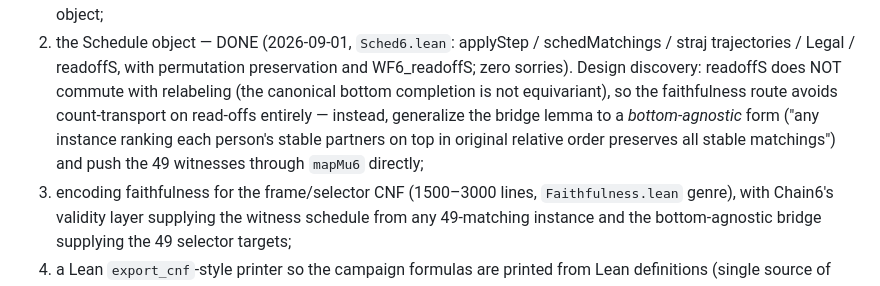
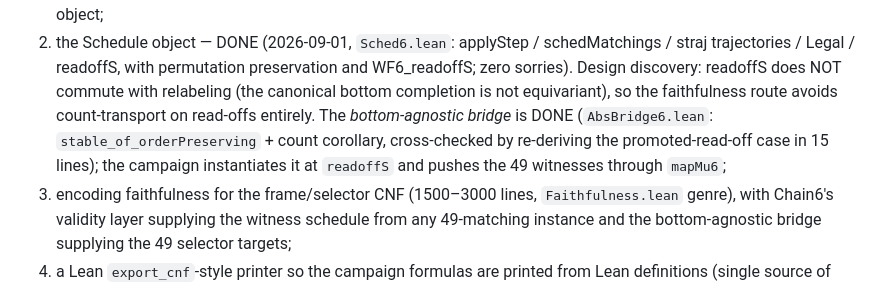
Before and after one commit to jxucoder/smp-max, a Markdown page: f6/REPLAY_DESIGN.md, the part around the change. Rendered like a GitHub page.

Commit message:
REPLAY_DESIGN: bottom-agnostic bridge done
Co-Authored-By: Claude Fable 5 <noreply@anthropic.com>

```diff
--- a/f6/REPLAY_DESIGN.md
+++ b/f6/REPLAY_DESIGN.md
@@ -235,11 +235,12 @@ the current cube's file per worker.
    permutation preservation and WF6_readoffS; zero sorries).
    Design discovery: readoffS does NOT commute with relabeling (the
    canonical bottom completion is not equivariant), so the faithfulness
-   route avoids count-transport on read-offs entirely — instead,
-   generalize the bridge lemma to a *bottom-agnostic* form ("any
-   instance ranking each person's stable partners on top in original
-   relative order preserves all stable matchings") and push the 49
-   witnesses through `mapMu6` directly;
+   route avoids count-transport on read-offs entirely. The
+   *bottom-agnostic bridge* is DONE (`AbsBridge6.lean`:
+   `stable_of_orderPreserving` + count corollary, cross-checked by
+   re-deriving the promoted-read-off case in 15 lines); the campaign
+   instantiates it at `readoffS` and pushes the 49 witnesses through
+   `mapMu6`;
 3. encoding faithfulness for the frame/selector CNF (1500–3000 lines,
    `Faithfulness.lean` genre), with Chain6's validity layer supplying
    the witness schedule from any 49-matching instance and the
```
